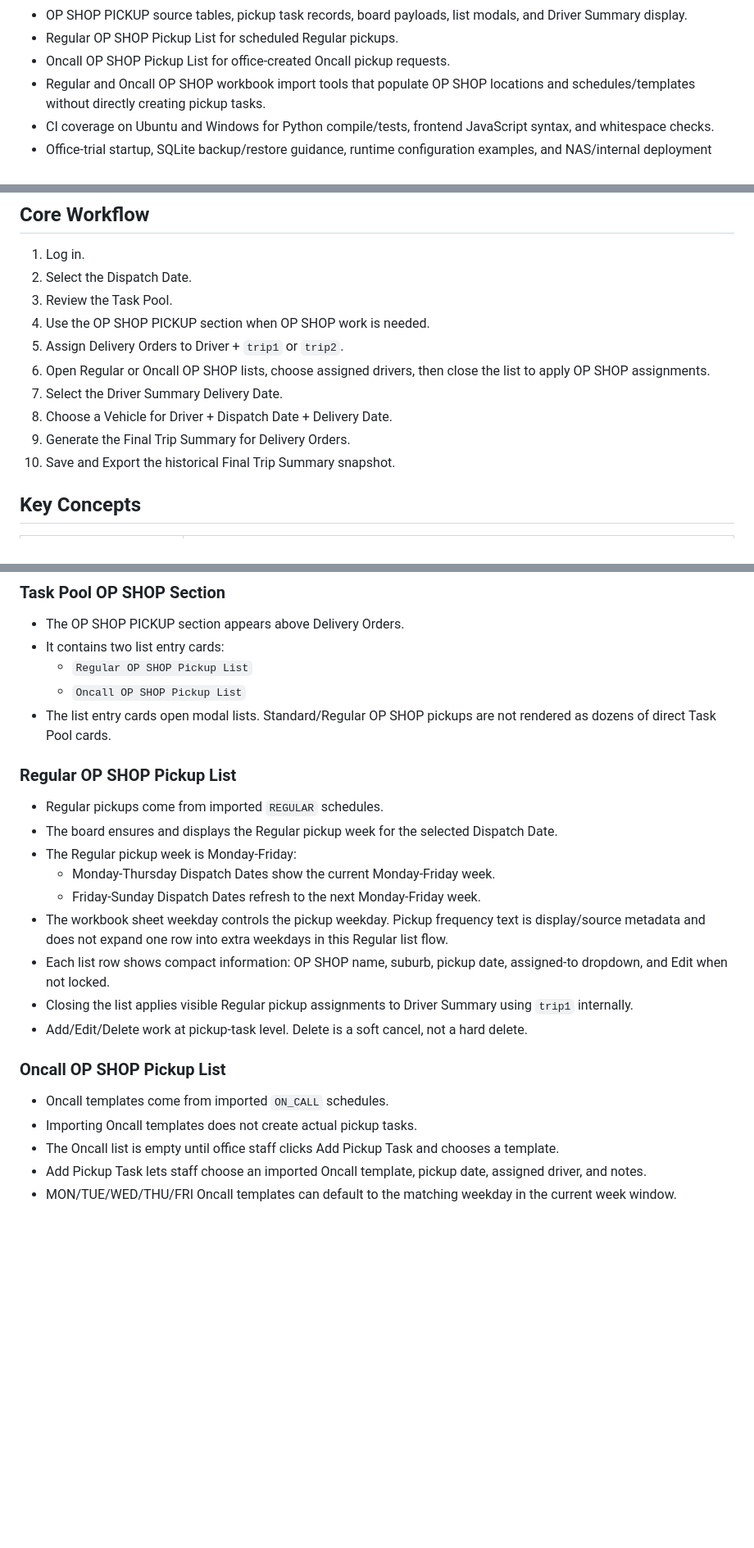
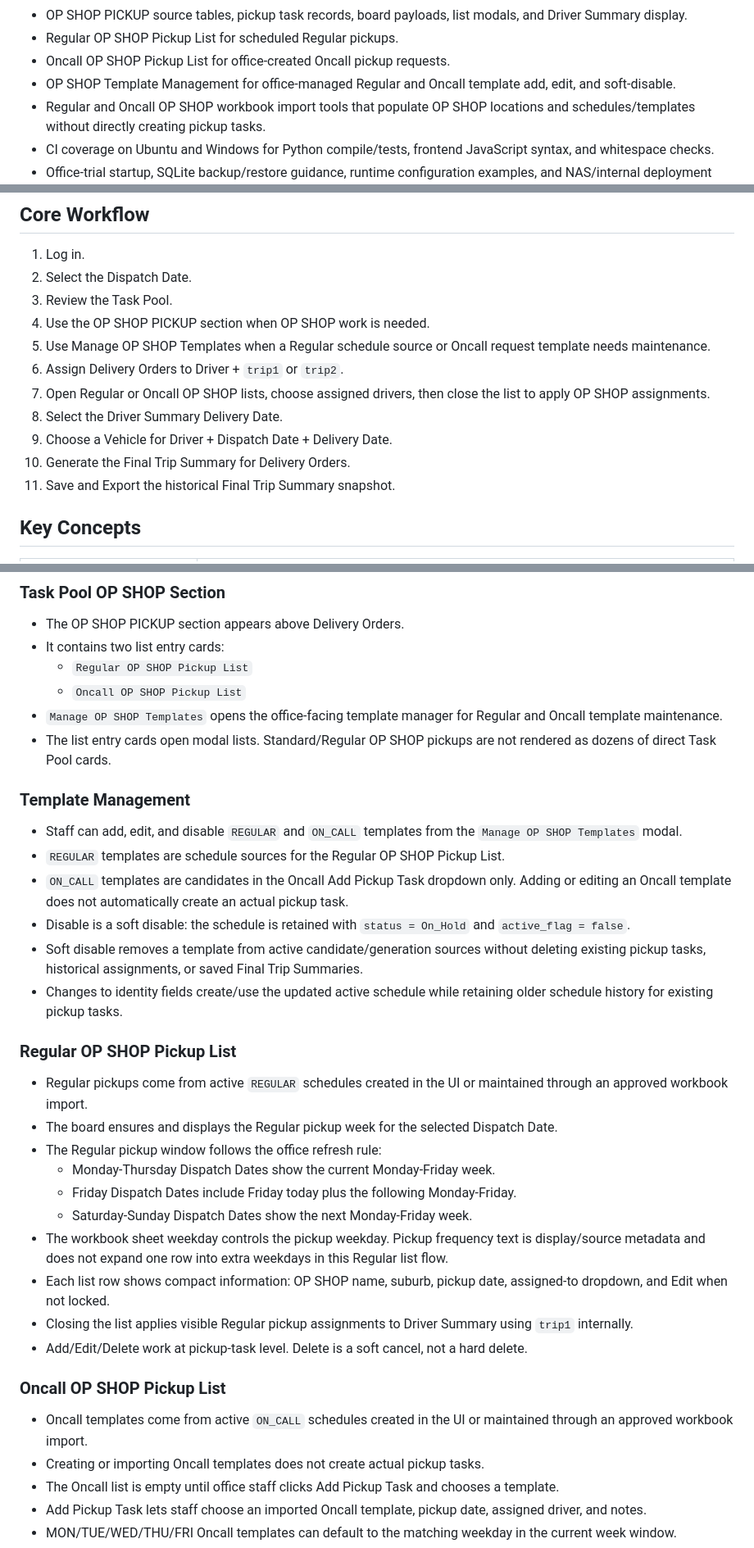
Before and after one commit to Allleft/Manual-Dispatch, a Markdown page: README.md, 3 parts joined by grey strips. Shown at 82% size. Drawn GitHub-style; blank space fills up the shorter version.

Commit message:
docs: document opshop template management

```diff
--- a/README.md
+++ b/README.md
@@ -31,6 +31,7 @@ The current branch extends the Manual Dispatch Board with an OP SHOP PICKUP work
 - OP SHOP PICKUP source tables, pickup task records, board payloads, list modals, and Driver Summary display.
 - Regular OP SHOP Pickup List for scheduled Regular pickups.
 - Oncall OP SHOP Pickup List for office-created Oncall pickup requests.
+- OP SHOP Template Management for office-managed Regular and Oncall template add, edit, and soft-disable.
 - Regular and Oncall OP SHOP workbook import tools that populate OP SHOP locations and schedules/templates without directly creating pickup tasks.
 - CI coverage on Ubuntu and Windows for Python compile/tests, frontend JavaScript syntax, and whitespace checks.
 - Office-trial startup, SQLite backup/restore guidance, runtime configuration examples, and NAS/internal deployment notes.
@@ -43,12 +44,13 @@ Runtime SQLite databases, backups, local OP SHOP workbooks, and generated output
 2. Select the Dispatch Date.
 3. Review the Task Pool.
 4. Use the OP SHOP PICKUP section when OP SHOP work is needed.
-5. Assign Delivery Orders to Driver + `trip1` or `trip2`.
-6. Open Regular or Oncall OP SHOP lists, choose assigned drivers, then close the list to apply OP SHOP assignments.
-7. Select the Driver Summary Delivery Date.
-8. Choose a Vehicle for Driver + Dispatch Date + Delivery Date.
-9. Generate the Final Trip Summary for Delivery Orders.
-10. Save and Export the historical Final Trip Summary snapshot.
+5. Use Manage OP SHOP Templates when a Regular schedule source or Oncall request template needs maintenance.
+6. Assign Delivery Orders to Driver + `trip1` or `trip2`.
+7. Open Regular or Oncall OP SHOP lists, choose assigned drivers, then close the list to apply OP SHOP assignments.
+8. Select the Driver Summary Delivery Date.
+9. Choose a Vehicle for Driver + Dispatch Date + Delivery Date.
+10. Generate the Final Trip Summary for Delivery Orders.
+11. Save and Export the historical Final Trip Summary snapshot.
 
 ## Key Concepts
 
@@ -126,15 +129,26 @@ OP SHOP PICKUP is a separate manual task type. It is not stored as a Delivery Or
 - It contains two list entry cards:
   - `Regular OP SHOP Pickup List`
   - `Oncall OP SHOP Pickup List`
+- `Manage OP SHOP Templates` opens the office-facing template manager for Regular and Oncall template maintenance.
 - The list entry cards open modal lists. Standard/Regular OP SHOP pickups are not rendered as dozens of direct Task Pool cards.
+
+### Template Management
+
+- Staff can add, edit, and disable `REGULAR` and `ON_CALL` templates from the `Manage OP SHOP Templates` modal.
+- `REGULAR` templates are schedule sources for the Regular OP SHOP Pickup List.
+- `ON_CALL` templates are candidates in the Oncall Add Pickup Task dropdown only. Adding or editing an Oncall template does not automatically create an actual pickup task.
+- Disable is a soft disable: the schedule is retained with `status = On_Hold` and `active_flag = false`.
+- Soft disable removes a template from active candidate/generation sources without deleting existing pickup tasks, historical assignments, or saved Final Trip Summaries.
+- Changes to identity fields create/use the updated active schedule while retaining older schedule history for existing pickup tasks.
 
 ### Regular OP SHOP Pickup List
 
-- Regular pickups come from imported `REGULAR` schedules.
+- Regular pickups come from active `REGULAR` schedules created in the UI or maintained through an approved workbook import.
 - The board ensures and displays the Regular pickup week for the selected Dispatch Date.
-- The Regular pickup week is Monday-Friday:
+- The Regular pickup window follows the office refresh rule:
   - Monday-Thursday Dispatch Dates show the current Monday-Friday week.
-  - Friday-Sunday Dispatch Dates refresh to the next Monday-Friday week.
+  - Friday Dispatch Dates include Friday today plus the following Monday-Friday.
+  - Saturday-Sunday Dispatch Dates show the next Monday-Friday week.
 - The workbook sheet weekday controls the pickup weekday. Pickup frequency text is display/source metadata and does not expand one row into extra weekdays in this Regular list flow.
 - Each list row shows compact information: OP SHOP name, suburb, pickup date, assigned-to dropdown, and Edit when not locked.
 - Closing the list applies visible Regular pickup assignments to Driver Summary using `trip1` internally.
@@ -142,8 +156,8 @@ OP SHOP PICKUP is a separate manual task type. It is not stored as a Delivery Or
 
 ### Oncall OP SHOP Pickup List
 
-- Oncall templates come from imported `ON_CALL` schedules.
-- Importing Oncall templates does not create actual pickup tasks.
+- Oncall templates come from active `ON_CALL` schedules created in the UI or maintained through an approved workbook import.
+- Creating or importing Oncall templates does not create actual pickup tasks.
 - The Oncall list is empty until office staff clicks Add Pickup Task and chooses a template.
 - Add Pickup Task lets staff choose an imported Oncall template, pickup date, assigned driver, and notes.
 - MON/TUE/WED/THU/FRI Oncall templates can default to the matching weekday in the current week window.
```
Also changed, not shown: other parts of README.md (+13 -0 lines).
